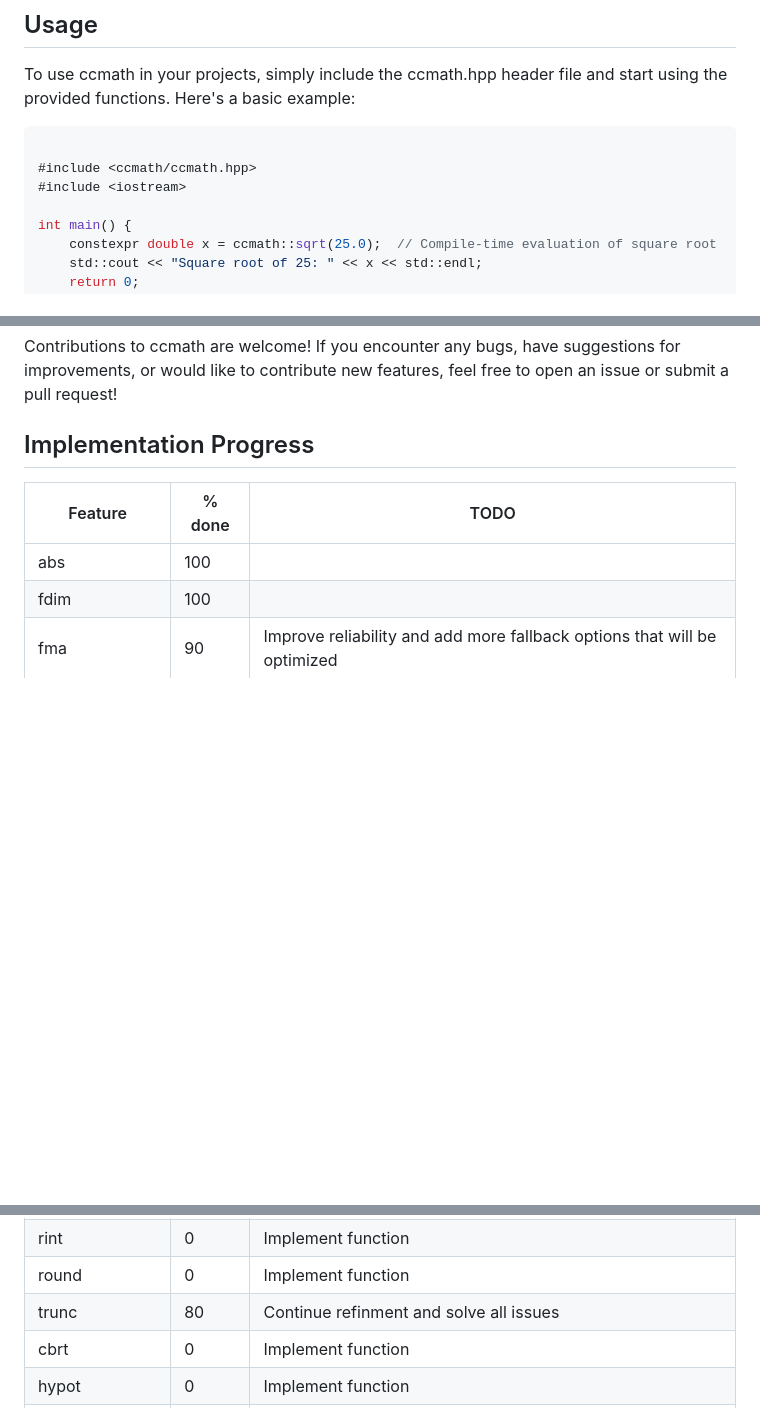
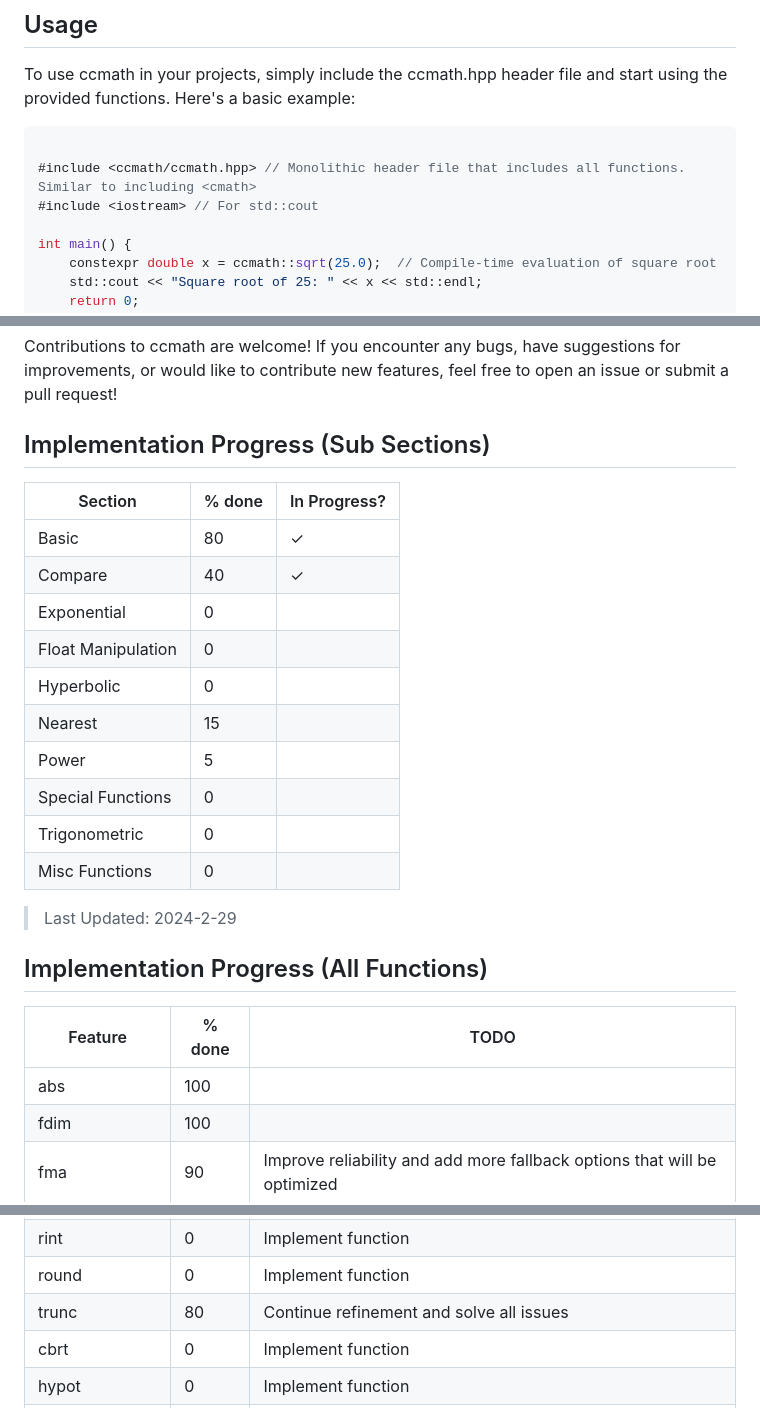
Before and after one commit to Rinzii/ccmath, a Markdown page: README.md, 3 parts joined by grey strips. Drawn GitHub-style; blank space fills up the shorter version.

Commit message:
Update README to better outline implementation progress

````diff
--- a/README.md
+++ b/README.md
@@ -18,8 +18,8 @@ To use ccmath in your projects, simply include the ccmath.hpp header file and st
 
 ```cpp
 
-#include <ccmath/ccmath.hpp>
-#include <iostream>
+#include <ccmath/ccmath.hpp> // Monolithic header file that includes all functions. Similar to including <cmath>
+#include <iostream> // For std::cout
 
 int main() {
     constexpr double x = ccmath::sqrt(25.0);  // Compile-time evaluation of square root
@@ -50,7 +50,23 @@ ccmath is designed to be compatible with any C++17-compliant compiler. It should
 
 Contributions to ccmath are welcome! If you encounter any bugs, have suggestions for improvements, or would like to contribute new features, feel free to open an issue or submit a pull request!
 
-## Implementation Progress
+## Implementation Progress (Sub Sections)
+| Section            | % done | In Progress? |
+|--------------------|--------|--------------|
+| Basic              | 80     | ✓            |
+| Compare            | 40     | ✓            |
+| Exponential        | 0      |              |
+| Float Manipulation | 0      |              |
+| Hyperbolic         | 0      |              |
+| Nearest            | 15     |              |
+| Power              | 5      |              |
+| Special Functions  | 0      |              |
+| Trigonometric      | 0      |              |
+| Misc Functions     | 0      |              |
+
+> Last Updated: 2024-2-29
+
+## Implementation Progress (All Functions)
 
 | Feature        | % done | TODO                                                                                 |
 |----------------|--------|--------------------------------------------------------------------------------------|
@@ -99,7 +115,7 @@ Contributions to ccmath are welcome! If you encounter any bugs, have suggestions
 | nearbyint      | 0      | Implement function                                                                   |
 | rint           | 0      | Implement function                                                                   |
 | round          | 0      | Implement function                                                                   |
-| trunc          | 80     | Continue refinment and solve all issues                                              |
+| trunc          | 80     | Continue refinement and solve all issues                                             |
 | cbrt           | 0      | Implement function                                                                   |
 | hypot          | 0      | Implement function                                                                   |
 | pow            | 20     | Continue implementation process and add documentation and tests                      |
````
Also changed, not shown: other parts of README.md (+3 -0 lines).
